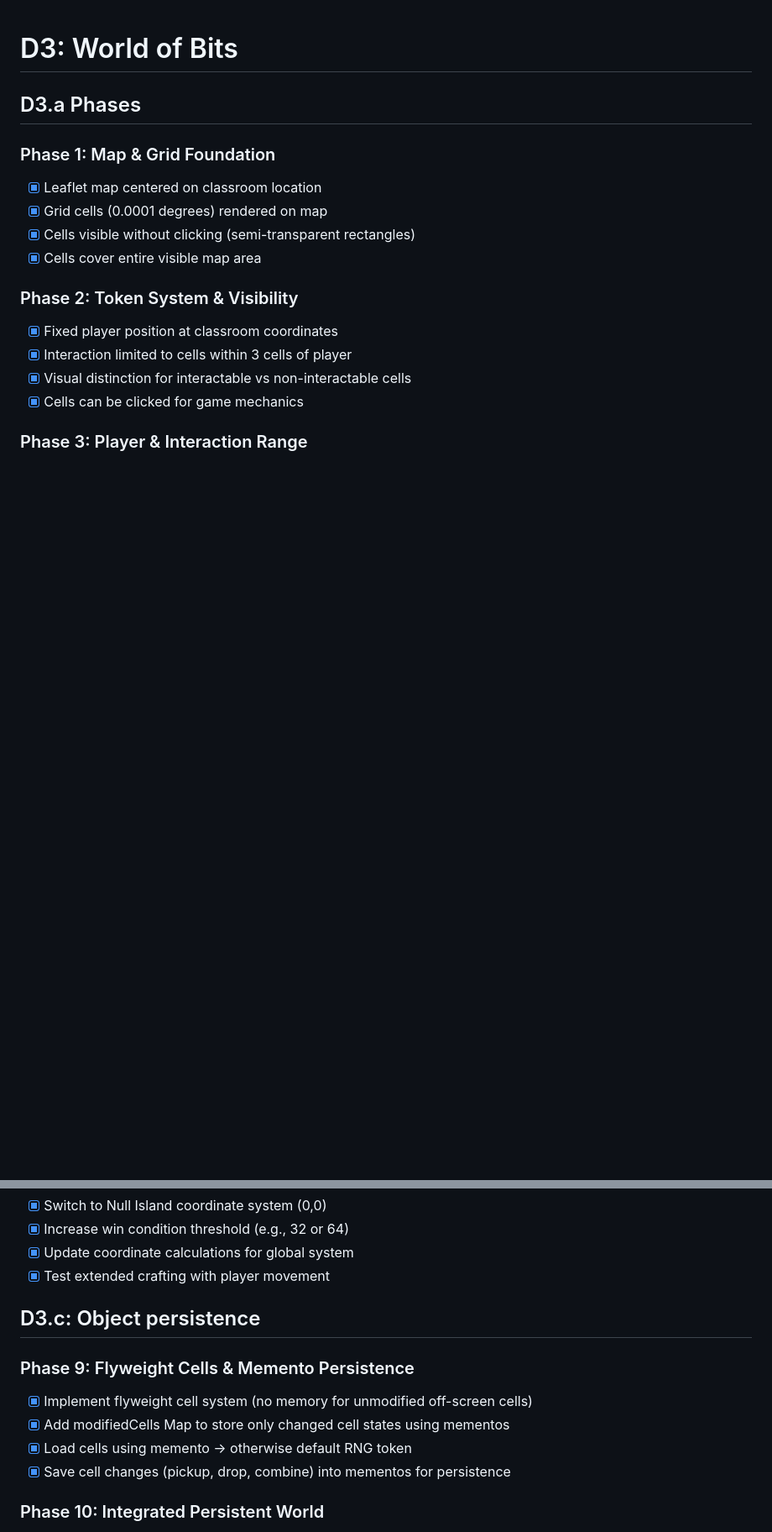
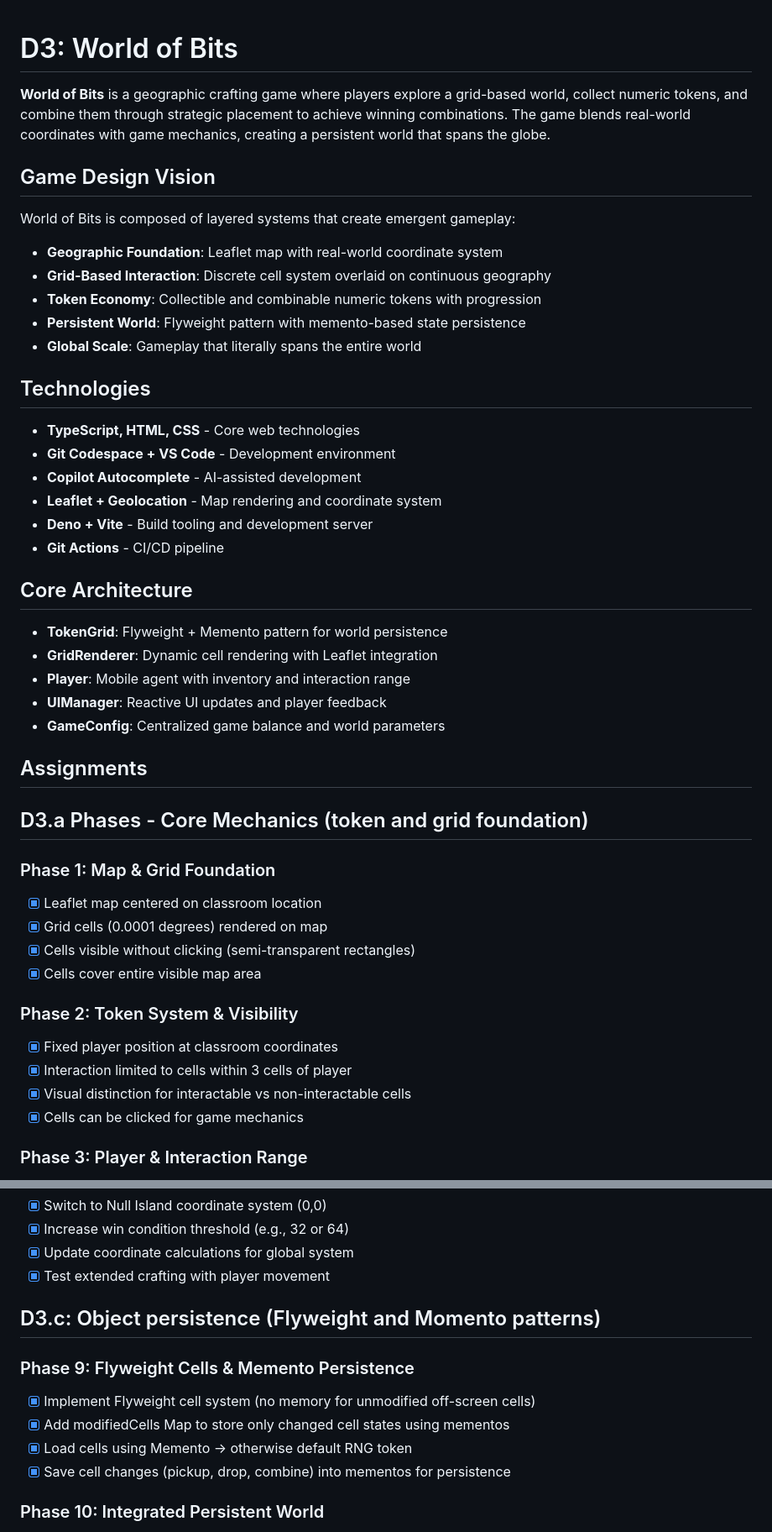
Before and after one commit to jnguy405/cmpm121-d3-JenaleeNguyen, a Markdown page: PLAN.md, 2 parts joined by grey strips. Shown at 84% size. Rendered like a GitHub page; blank space fills up the shorter version.

Commit message:
(PLAN.md UPDATE) Added game details and tech stack header

```diff
--- a/PLAN.md
+++ b/PLAN.md
@@ -1,6 +1,37 @@
 # D3: World of Bits
 
-## D3.a Phases
+**World of Bits** is a geographic crafting game where players explore a grid-based world, collect numeric tokens, and combine them through strategic placement to achieve winning combinations. The game blends real-world coordinates with game mechanics, creating a persistent world that spans the globe.
+
+## Game Design Vision
+
+World of Bits is composed of layered systems that create emergent gameplay:
+
+- **Geographic Foundation**: Leaflet map with real-world coordinate system
+- **Grid-Based Interaction**: Discrete cell system overlaid on continuous geography
+- **Token Economy**: Collectible and combinable numeric tokens with progression
+- **Persistent World**: Flyweight pattern with memento-based state persistence
+- **Global Scale**: Gameplay that literally spans the entire world
+
+## Technologies
+
+- **TypeScript, HTML, CSS** - Core web technologies
+- **Git Codespace + VS Code** - Development environment
+- **Copilot Autocomplete** - AI-assisted development
+- **Leaflet + Geolocation** - Map rendering and coordinate system
+- **Deno + Vite** - Build tooling and development server
+- **Git Actions** - CI/CD pipeline
+
+## Core Architecture
+
+- **TokenGrid**: Flyweight + Memento pattern for world persistence
+- **GridRenderer**: Dynamic cell rendering with Leaflet integration
+- **Player**: Mobile agent with inventory and interaction range
+- **UIManager**: Reactive UI updates and player feedback
+- **GameConfig**: Centralized game balance and world parameters
+
+## Assignments
+
+## D3.a Phases - Core Mechanics (token and grid foundation)
 
 ### Phase 1: Map & Grid Foundation
 
@@ -70,13 +101,13 @@
 - [x] Update coordinate calculations for global system
 - [x] Test extended crafting with player movement
 
-## D3.c: Object persistence
+## D3.c: Object persistence (Flyweight and Momento patterns)
 
 ### Phase 9: Flyweight Cells & Memento Persistence
 
-- [x] Implement flyweight cell system (no memory for unmodified off-screen cells)
+- [x] Implement Flyweight cell system (no memory for unmodified off-screen cells)
 - [x] Add modifiedCells Map to store only changed cell states using mementos
-- [x] Load cells using memento -> otherwise default RNG token
+- [x] Load cells using Memento -> otherwise default RNG token
 - [x] Save cell changes (pickup, drop, combine) into mementos for persistence
 
 ### Phase 10: Integrated Persistent World
```
Also changed, not shown: other parts of PLAN.md (+1 -1 lines).
